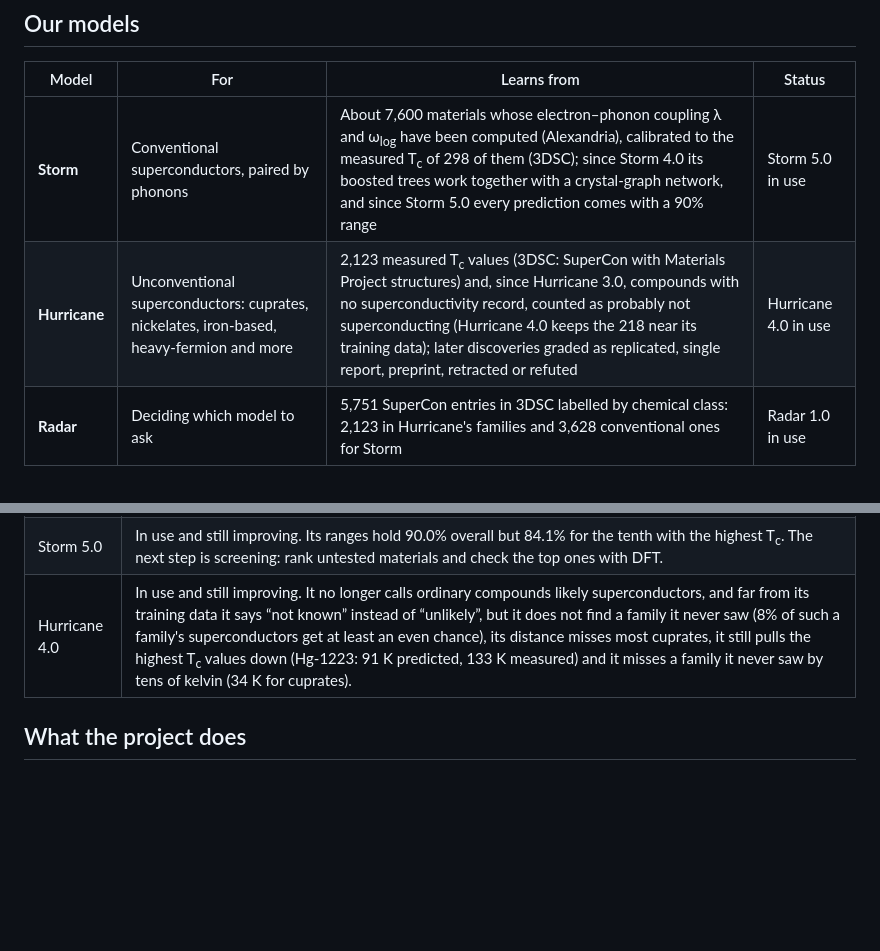
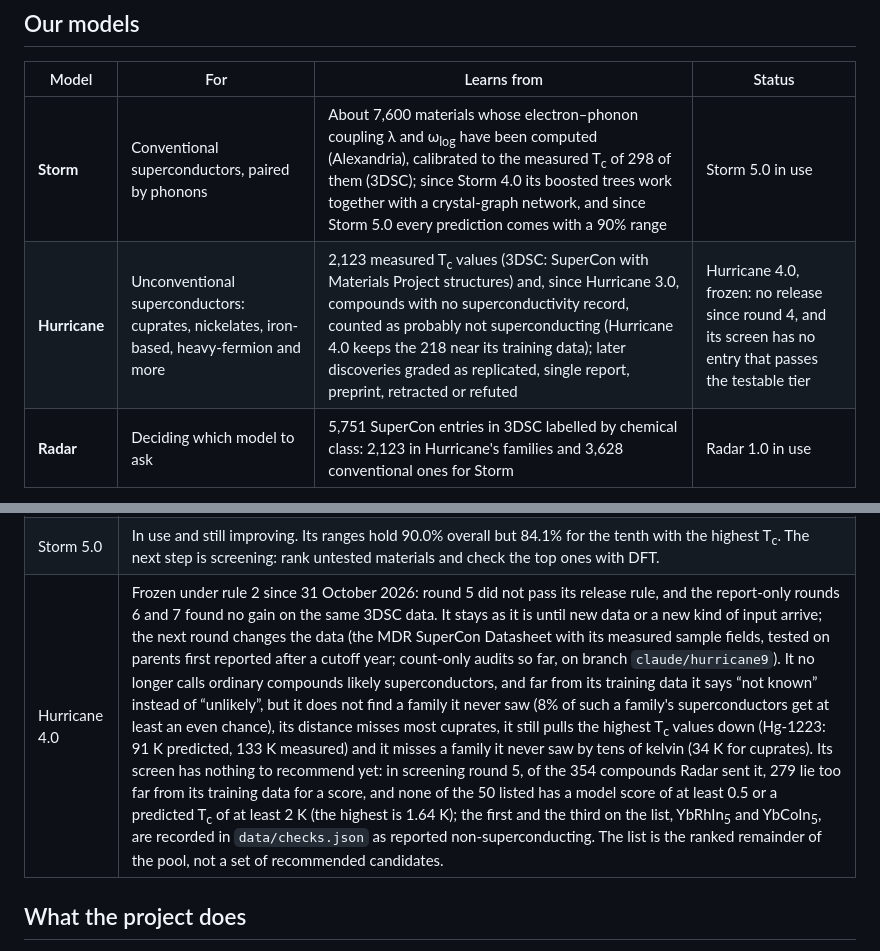
Before and after one commit to diracmagic/supercon-ml, a Markdown page: README.md, 2 parts joined by grey strips. Drawn GitHub-style; blank space fills up the shorter version.

Commit message:
README: Hurricane 4.0 is frozen, and its screen has nothing to recommend yet
Brings the Hurricane rows of the two status tables in line with the rules the README already states and with the published results: no release since round 4 (round 5 failed its rule, rounds 6 and 7 found no gain), and in screening round 5 none of the 50 listed compounds has a model score of at least 0.5 or a predicted Tc of at least 2 K. Text only; no code, data or app change.

```diff
--- a/README.md
+++ b/README.md
@@ -33,7 +33,7 @@ The installers aren't code-signed yet. On Windows, click **More info → Run any
 | Model | For | Learns from | Status |
 |---|---|---|---|
 | **Storm** | Conventional superconductors, paired by phonons | About 7,600 materials whose electron–phonon coupling λ and ω<sub>log</sub> have been computed (Alexandria), calibrated to the measured T<sub>c</sub> of 298 of them (3DSC); since Storm 4.0 its boosted trees work together with a crystal-graph network, and since Storm 5.0 every prediction comes with a 90% range | Storm 5.0 in use |
-| **Hurricane** | Unconventional superconductors: cuprates, nickelates, iron-based, heavy-fermion and more | 2,123 measured T<sub>c</sub> values (3DSC: SuperCon with Materials Project structures) and, since Hurricane 3.0, compounds with no superconductivity record, counted as probably not superconducting (Hurricane 4.0 keeps the 218 near its training data); later discoveries graded as replicated, single report, preprint, retracted or refuted | Hurricane 4.0 in use |
+| **Hurricane** | Unconventional superconductors: cuprates, nickelates, iron-based, heavy-fermion and more | 2,123 measured T<sub>c</sub> values (3DSC: SuperCon with Materials Project structures) and, since Hurricane 3.0, compounds with no superconductivity record, counted as probably not superconducting (Hurricane 4.0 keeps the 218 near its training data); later discoveries graded as replicated, single report, preprint, retracted or refuted | Hurricane 4.0, frozen: no release since round 4, and its screen has no entry that passes the testable tier |
 | **Radar** | Deciding which model to ask | 5,751 SuperCon entries in 3DSC labelled by chemical class: 2,123 in Hurricane's families and 3,628 conventional ones for Storm | Radar 1.0 in use |
 
 Where Storm and Hurricane disagree about a material is itself a clue to its pairing mechanism.
@@ -141,7 +141,7 @@ An AI agent can always propose another round, so each model follows the same rul
 |---|---|
 | Radar 1.0 | Fit for routing materials of known families: it picks the right model for 99.5% of parent compounds it never saw (a whole family it never saw is harder, see above). Frozen; re-run only to confirm that it reproduces, or when new data arrive. |
 | Storm 5.0 | In use and still improving. Its ranges hold 90.0% overall but 84.1% for the tenth with the highest T<sub>c</sub>. The next step is screening: rank untested materials and check the top ones with DFT. |
-| Hurricane 4.0 | In use and still improving. It no longer calls ordinary compounds likely superconductors, and far from its training data it says “not known” instead of “unlikely”, but it does not find a family it never saw (8% of such a family's superconductors get at least an even chance), its distance misses most cuprates, it still pulls the highest T<sub>c</sub> values down (Hg-1223: 91 K predicted, 133 K measured) and it misses a family it never saw by tens of kelvin (34 K for cuprates). |
+| Hurricane 4.0 | Frozen under rule 2 since 31 October 2026: round 5 did not pass its release rule, and the report-only rounds 6 and 7 found no gain on the same 3DSC data. It stays as it is until new data or a new kind of input arrive; the next round changes the data (the MDR SuperCon Datasheet with its measured sample fields, tested on parents first reported after a cutoff year; count-only audits so far, on branch `claude/hurricane9`). It no longer calls ordinary compounds likely superconductors, and far from its training data it says “not known” instead of “unlikely”, but it does not find a family it never saw (8% of such a family's superconductors get at least an even chance), its distance misses most cuprates, it still pulls the highest T<sub>c</sub> values down (Hg-1223: 91 K predicted, 133 K measured) and it misses a family it never saw by tens of kelvin (34 K for cuprates). Its screen has nothing to recommend yet: in screening round 5, of the 354 compounds Radar sent it, 279 lie too far from its training data for a score, and none of the 50 listed has a model score of at least 0.5 or a predicted T<sub>c</sub> of at least 2 K (the highest is 1.64 K); the first and the third on the list, YbRhIn<sub>5</sub> and YbCoIn<sub>5</sub>, are recorded in `data/checks.json` as reported non-superconducting. The list is the ranked remainder of the pool, not a set of recommended candidates. |
 
 ## What the project does
 
```
